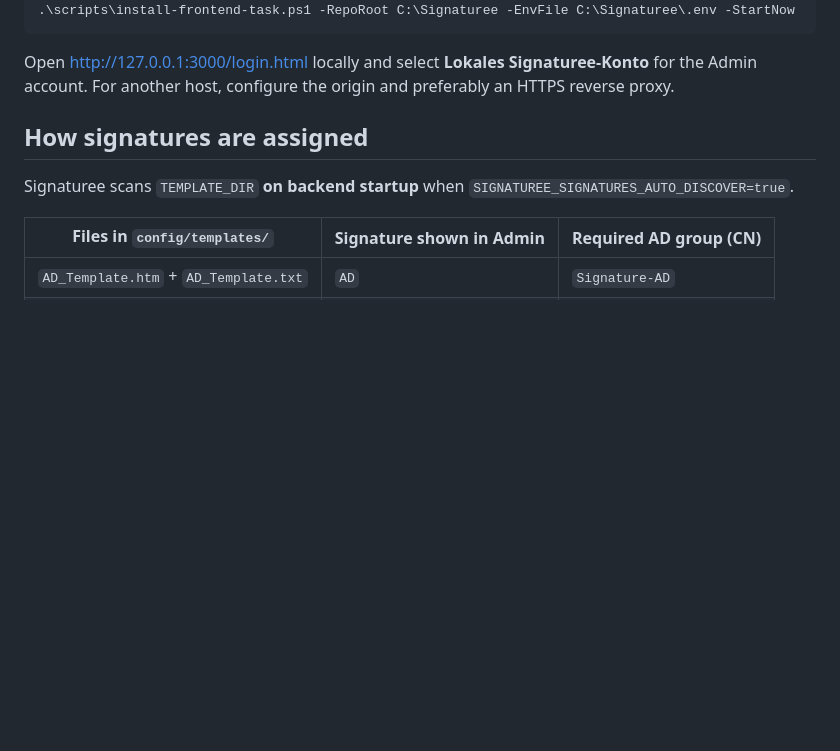
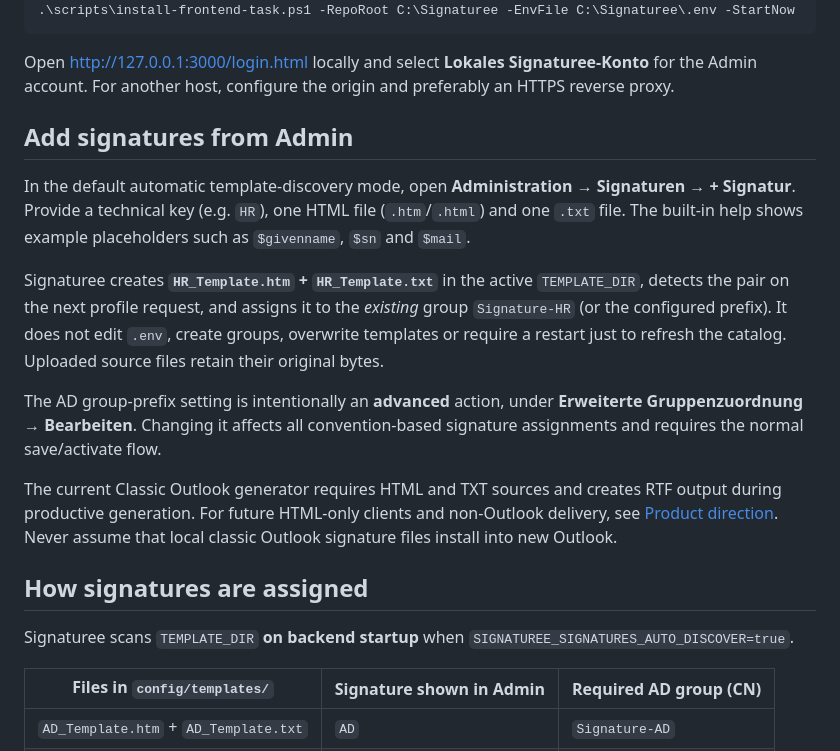
Before and after one commit to ffworker/Signaturee-public, a Markdown page: README.md, the part around the change. Rendered like a GitHub page; blank space fills up the shorter version.

Commit message:
docs(readme): explain functional Admin signature wizard and format/product scope

```diff
--- a/README.md
+++ b/README.md
@@ -64,6 +64,16 @@ Install and start both Windows Scheduled Tasks:
 ~~~
 
 Open [http://127.0.0.1:3000/login.html](http://127.0.0.1:3000/login.html) locally and select **Lokales Signaturee-Konto** for the Admin account. For another host, configure the origin and preferably an HTTPS reverse proxy.
+
+## Add signatures from Admin
+
+In the default automatic template-discovery mode, open **Administration → Signaturen → + Signatur**. Provide a technical key (e.g. `HR`), one HTML file (`.htm`/`.html`) and one `.txt` file. The built-in help shows example placeholders such as `$givenname`, `$sn` and `$mail`.
+
+Signaturee creates **`HR_Template.htm` + `HR_Template.txt`** in the active `TEMPLATE_DIR`, detects the pair on the next profile request, and assigns it to the *existing* group `Signature-HR` (or the configured prefix). It does not edit `.env`, create groups, overwrite templates or require a restart just to refresh the catalog. Uploaded source files retain their original bytes.
+
+The AD group-prefix setting is intentionally an **advanced** action, under **Erweiterte Gruppenzuordnung → Bearbeiten**. Changing it affects all convention-based signature assignments and requires the normal save/activate flow.
+
+The current Classic Outlook generator requires HTML and TXT sources and creates RTF output during productive generation. For future HTML-only clients and non-Outlook delivery, see [Product direction](docs/product-direction.md). Never assume that local classic Outlook signature files install into new Outlook.
 
 ## How signatures are assigned
 
```
